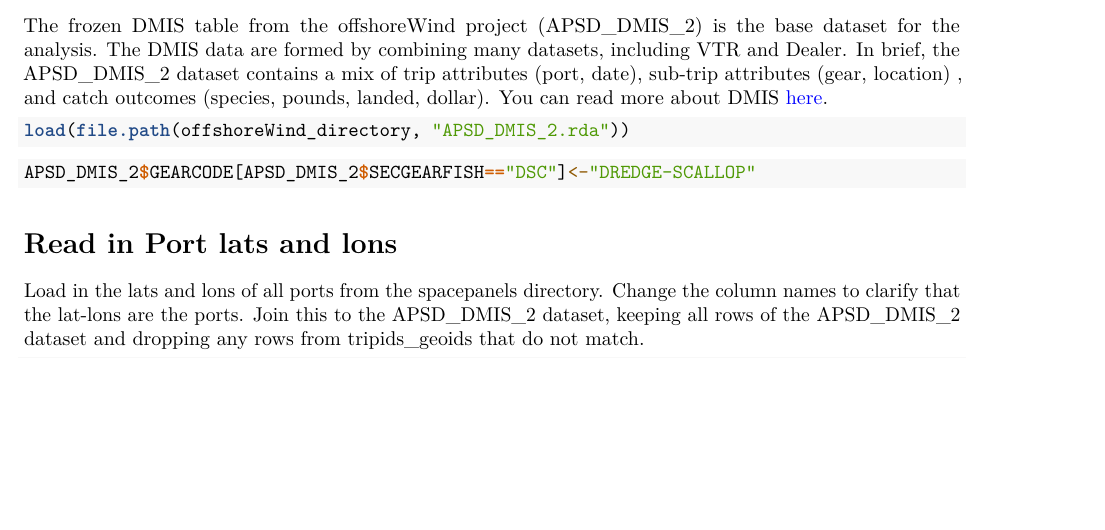
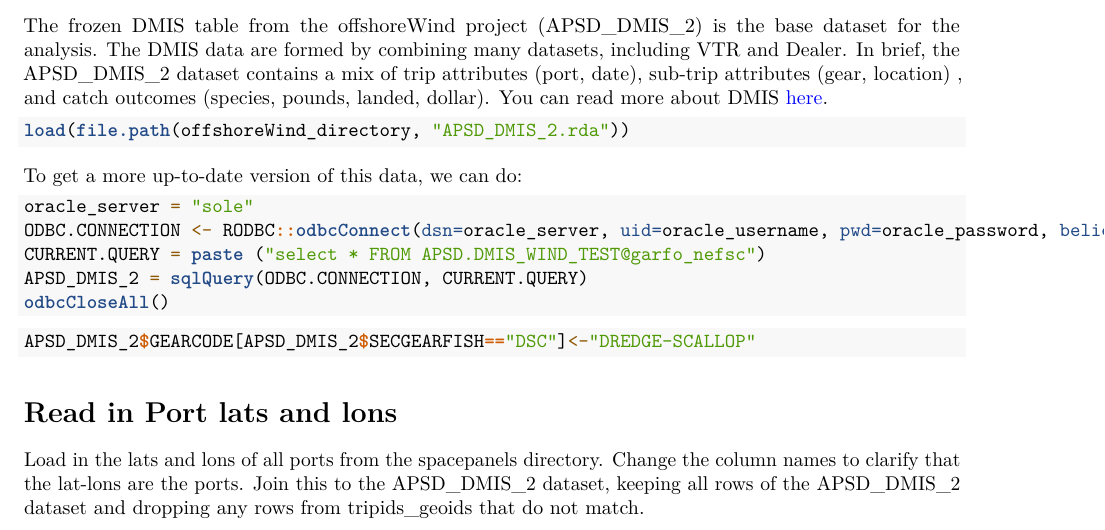
Before and after one commit to mle2718/CHAJI-Effort-Displacement---Scallop, an R Markdown document (data_wrangle/data_extracting.rmd): part of page 6 of 9, cut so that both start at the same text, the shorter picture padded with empty space. Rendered offline with R 4.5, knitr and Pandoc, then LaTeX, with nearby package versions; some code elsewhere in the file could not run offline.

Commit message:
add code chunk to query live DMIS table if needed.

````diff
--- a/data_wrangle/data_extracting.rmd
+++ b/data_wrangle/data_extracting.rmd
@@ -264,7 +264,15 @@ The frozen DMIS table from the offshoreWind project (APSD_DMIS_2) is the base da
 
 ```{r Data Set Loading, echo=TRUE, results=FALSE,eval=extract_switch}
 load(file.path(offshoreWind_directory, "APSD_DMIS_2.rda"))
+```
 
+To get a more up-to-date version of this data, we can do:
+```{r DMIS_live_query, echo=TRUE, eval=FALSE}
+oracle_server = "sole"
+ODBC.CONNECTION <- RODBC::odbcConnect(dsn=oracle_server, uid=oracle_username, pwd=oracle_password, believeNRows=FALSE)
+CURRENT.QUERY = paste ("select * FROM APSD.DMIS_WIND_TEST@garfo_nefsc")
+APSD_DMIS_2 = sqlQuery(ODBC.CONNECTION, CURRENT.QUERY)
+odbcCloseAll()
 
 ```
 
````
